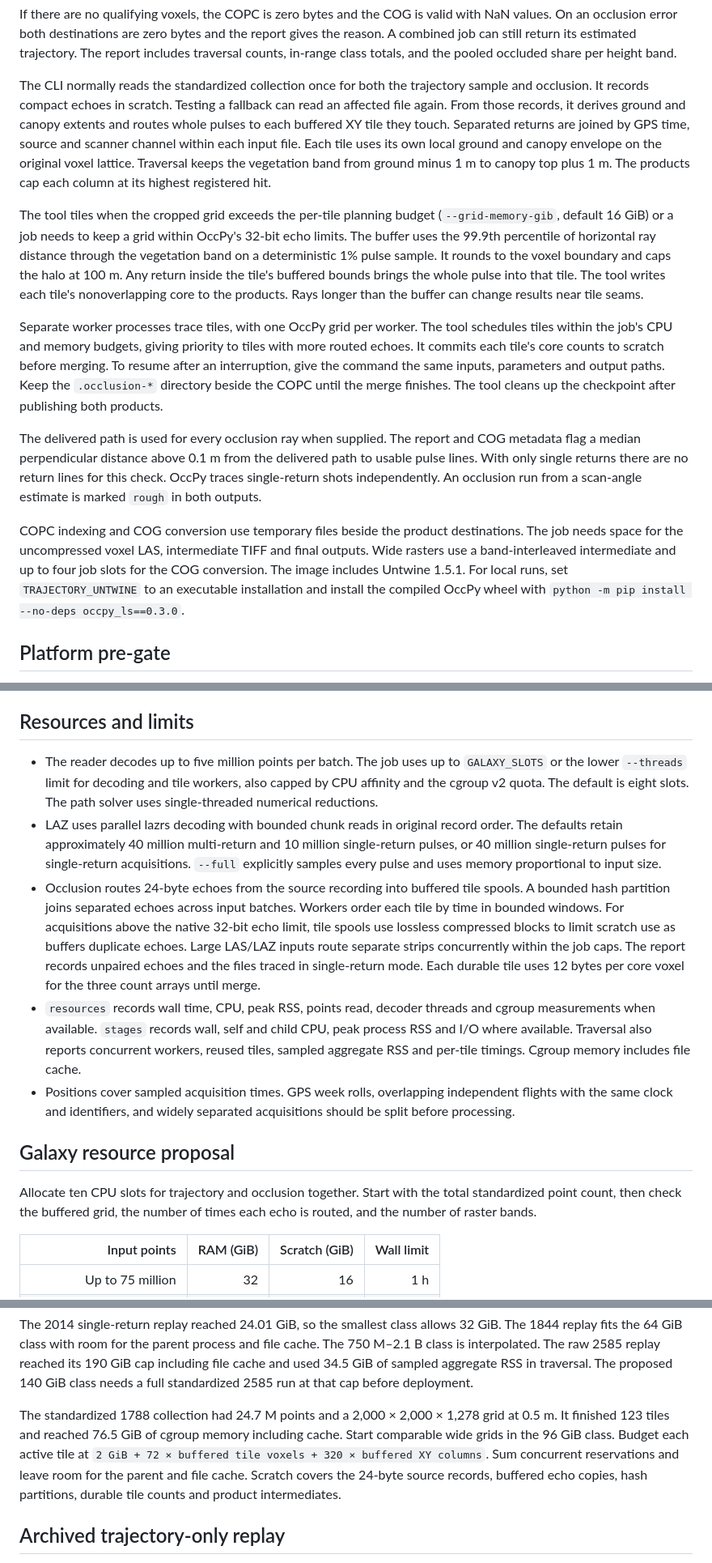
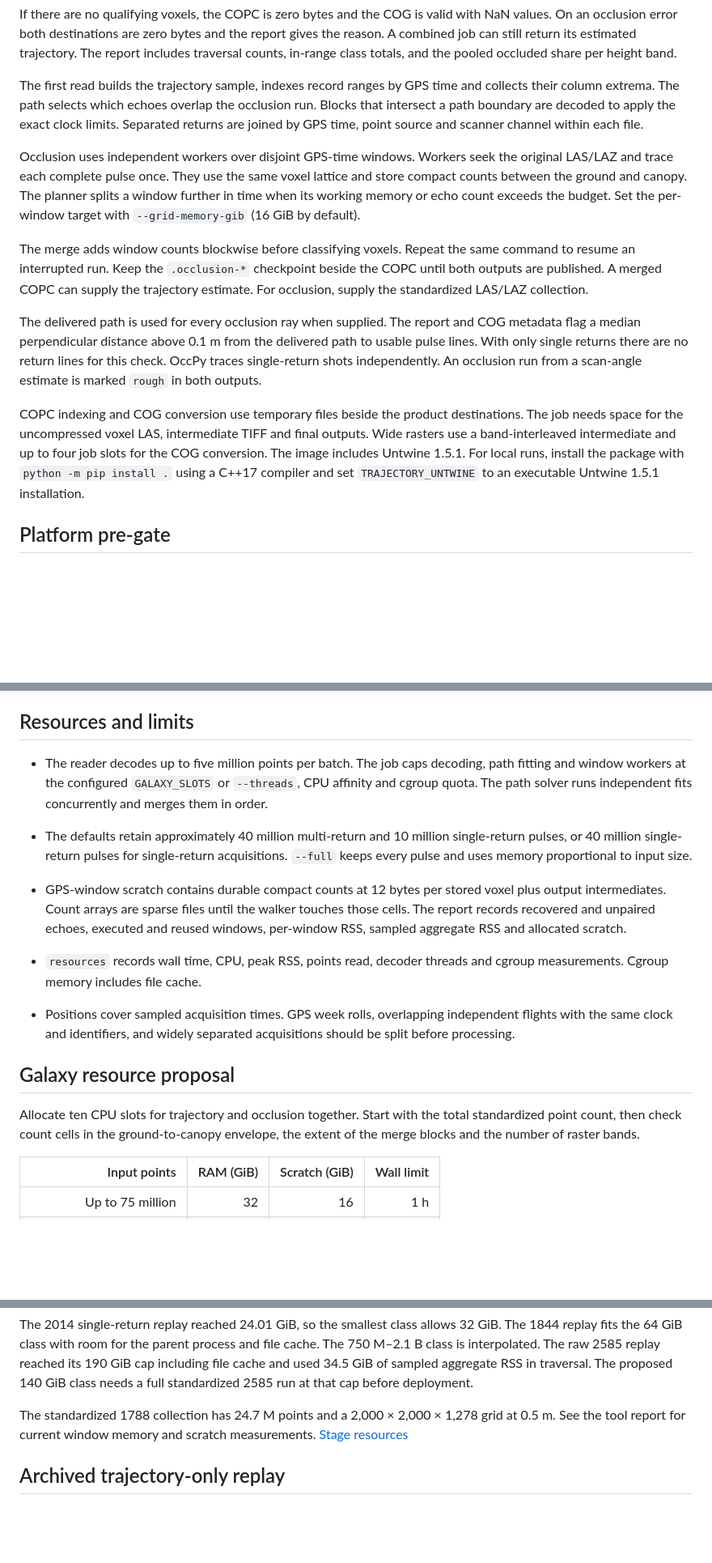
Before and after one commit to 3dTrees-earth/3dtrees_trajectory, a Markdown page: README.md, 3 parts joined by grey strips. Shown at 81% size. Drawn GitHub-style; blank space fills up the shorter version.

Commit message:
Document the GPS-window streaming design and local controls

```diff
--- a/README.md
+++ b/README.md
@@ -87,27 +87,19 @@ occlusion error both destinations are zero bytes and the report gives the reason
 still return its estimated trajectory. The report includes traversal counts, in-range class totals,
 and the pooled occluded share per height band.
 
-The CLI normally reads the standardized collection once for both the trajectory sample and occlusion. It records
-compact echoes in scratch. Testing a fallback can read an affected file again. From those records, it derives
-ground and canopy extents and routes
-whole pulses to each buffered XY tile they touch. Separated returns are joined by GPS time, source and scanner
-channel within each input file. Each tile uses its own local ground and canopy envelope on the original voxel
-lattice. Traversal keeps the vegetation band from ground minus 1 m to canopy top plus 1 m. The products cap
-each column at its highest registered hit.
+The first read builds the trajectory sample, indexes record ranges by GPS time and collects their column extrema.
+The path selects which echoes overlap the occlusion run. Blocks that intersect a path boundary are decoded to
+apply the exact clock limits. Separated returns are joined by GPS time, point source and scanner channel within
+each file.
 
-The tool tiles when the cropped grid exceeds the per-tile planning budget (`--grid-memory-gib`, default 16 GiB)
-or a job needs to keep a grid within OccPy's 32-bit echo limits. The buffer uses the 99.9th percentile of horizontal
-ray distance through the vegetation band on a deterministic 1% pulse sample. It rounds to the voxel boundary
-and caps the halo at 100 m. Any return inside the tile's buffered bounds brings the whole pulse into that tile.
-The tool writes each tile's nonoverlapping core to the products. Rays longer than the buffer can change results
-near tile seams.
+Occlusion uses independent workers over disjoint GPS-time windows. Workers seek the original LAS/LAZ and
+trace each complete pulse once. They use the same voxel lattice and store compact counts between the ground
+and canopy. The planner splits a window further in time when its working memory or echo count exceeds the
+budget. Set the per-window target with `--grid-memory-gib` (16 GiB by default).
 
-Separate worker processes trace tiles, with one OccPy grid per worker. The tool schedules tiles within the
-job's CPU and memory budgets, giving priority to tiles with more routed echoes. It commits each tile's core
-counts to scratch before merging. To resume
-after an interruption, give the command the same inputs, parameters and output paths. Keep the
-`.occlusion-*` directory beside the COPC until the merge finishes. The tool cleans up the checkpoint
-after publishing both products.
+The merge adds window counts blockwise before classifying voxels. Repeat the same command to resume an
+interrupted run. Keep the `.occlusion-*` checkpoint beside the COPC until both outputs are published.
+A merged COPC can supply the trajectory estimate. For occlusion, supply the standardized LAS/LAZ collection.
 
 The delivered path is used for every occlusion ray when supplied. The report and COG metadata flag a median
 perpendicular distance above 0.1 m from the delivered path to usable pulse lines. With only single returns there
@@ -117,8 +109,8 @@ scan-angle estimate is marked `rough` in both outputs.
 COPC indexing and COG conversion use temporary files beside the product destinations. The job needs space for
 the uncompressed voxel LAS, intermediate TIFF and final outputs. Wide rasters use a band-interleaved
 intermediate and up to four job slots for the COG conversion. The image includes Untwine 1.5.1. For local
-runs, set `TRAJECTORY_UNTWINE` to an executable installation and install the compiled OccPy wheel with
-`python -m pip install --no-deps occpy_ls==0.3.0`.
+runs, install the package with `python -m pip install .` using a C++17 compiler and set
+`TRAJECTORY_UNTWINE` to an executable Untwine 1.5.1 installation.
 
 ## Platform pre-gate
 
@@ -157,30 +149,25 @@ the path tool's scope.
 
 ## Resources and limits
 
-- The reader decodes up to five million points per batch. The job uses up to `GALAXY_SLOTS` or the
-  lower `--threads` limit for decoding and tile workers, also capped by CPU affinity and the cgroup v2
-  quota. The default is eight slots. The path solver uses single-threaded numerical reductions.
-- LAZ uses parallel lazrs decoding with bounded chunk reads in original record order.
-  The defaults retain approximately 40 million multi-return and 10 million single-return pulses,
-  or 40 million single-return pulses for single-return acquisitions. `--full` explicitly samples
-  every pulse and uses memory proportional to input size.
-- Occlusion routes 24-byte echoes from the source recording into buffered tile spools. A bounded hash
-  partition joins separated echoes across input batches. Workers order each tile by time in bounded
-  windows. For acquisitions above the native 32-bit echo limit, tile spools use lossless compressed
-  blocks to limit scratch use as buffers duplicate echoes. Large LAS/LAZ inputs route separate strips
-  concurrently within the job caps. The report records unpaired echoes and the files traced in single-return mode.
-  Each durable tile uses 12 bytes per core voxel for the three count arrays until merge.
-- `resources` records wall time, CPU, peak RSS, points read, decoder threads and cgroup measurements
-  when available. `stages` records wall, self and child CPU, peak process RSS and I/O where available.
-  Traversal also reports concurrent workers, reused tiles, sampled aggregate RSS and per-tile timings.
+- The reader decodes up to five million points per batch. The job caps decoding, path fitting and window workers
+  at the configured `GALAXY_SLOTS` or `--threads`, CPU affinity and cgroup quota. The path solver runs independent
+  fits concurrently and merges them in order.
+- The defaults retain approximately 40 million multi-return and 10 million single-return pulses, or 40 million
+  single-return pulses for single-return acquisitions. `--full` keeps every pulse and uses memory proportional
+  to input size.
+- GPS-window scratch contains durable compact counts at 12 bytes per stored voxel plus output intermediates.
+  Count arrays are sparse files until the walker touches those cells. The report records recovered and unpaired
+  echoes, executed and reused windows, per-window RSS, sampled aggregate RSS and allocated scratch.
+- `resources` records wall time, CPU, peak RSS, points read, decoder threads and cgroup measurements.
   Cgroup memory includes file cache.
+
 - Positions cover sampled acquisition times. GPS week rolls, overlapping independent flights with the same
   clock and identifiers, and widely separated acquisitions should be split before processing.
 
 ## Galaxy resource proposal
 
 Allocate ten CPU slots for trajectory and occlusion together. Start with the total standardized point count, then
-check the buffered grid, the number of times each echo is routed, and the number of raster bands.
+check count cells in the ground-to-canopy envelope, the extent of the merge blocks and the number of raster bands.
 
 | Input points | RAM (GiB) | Scratch (GiB) | Wall limit |
 | ---: | ---: | ---: | ---: |
@@ -205,11 +192,8 @@ fits the 64 GiB class with room for the parent process and file cache. The 750 M
 The raw 2585 replay reached its 190 GiB cap including file cache and used 34.5 GiB of sampled aggregate RSS
 in traversal. The proposed 140 GiB class needs a full standardized 2585 run at that cap before deployment.
 
-The standardized 1788 collection had 24.7 M points and a 2,000 × 2,000 × 1,278 grid at 0.5 m. It finished
-123 tiles and reached 76.5 GiB of cgroup memory including cache. Start comparable wide grids in the 96 GiB
-class. Budget each active tile at `2 GiB + 72 × buffered tile voxels + 320 × buffered XY columns`. Sum
-concurrent reservations and leave room for the parent and file cache. Scratch covers the 24-byte source
-records, buffered echo copies, hash partitions, durable tile counts and product intermediates.
+The standardized 1788 collection has 24.7 M points and a 2,000 × 2,000 × 1,278 grid at 0.5 m.
+See the tool report for current window memory and scratch measurements. [Stage resources](docs/REPORT.md#3-stage-resources)
 
 ## Archived trajectory-only replay
 
```
Also changed, not shown: other parts of README.md (+2 -2 lines), docs/REPORT.md (+90 -79 lines), docs/figures/flow.png, docs/figures/stages.png, 2 other files.
